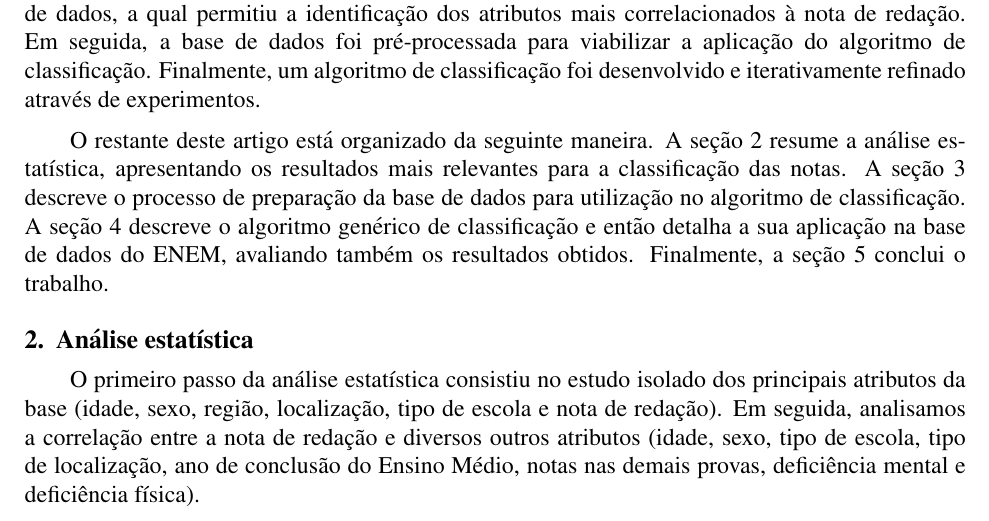
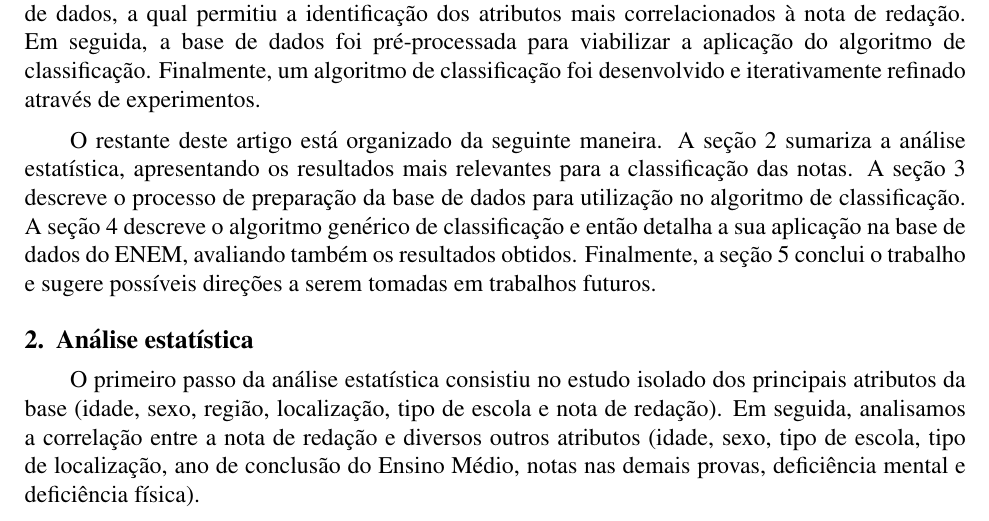
Before and after one commit to lbguilherme/trabalho-bd, a LaTeX document (trabalho-final/sbc-template.tex): part of page 1 of 12, cut so that both start at the same text. Compiled offline with pdfLaTeX.

Commit message:
Slightly improve introduction.

```diff
--- a/trabalho-final/sbc-template.tex
+++ b/trabalho-final/sbc-template.tex
@@ -52,10 +52,10 @@ Em seguida, a base de dados foi pré-processada para viabilizar a aplicação do
 Finalmente, um algoritmo de classificação foi desenvolvido e iterativamente refinado através de experimentos.
 
 O restante deste artigo está organizado da seguinte maneira.
-A seção~\ref{sec:analise-estatistica} resume a análise estatística, apresentando os resultados mais relevantes para a classificação das notas.
+A seção~\ref{sec:analise-estatistica} sumariza a análise estatística, apresentando os resultados mais relevantes para a classificação das notas.
 A seção~\ref{sec:pre-processamento} descreve o processo de preparação da base de dados para utilização no algoritmo de classificação.
 A seção~\ref{sec:classificacao} descreve o algoritmo genérico de classificação e então detalha a sua aplicação na base de dados do ENEM, avaliando também os resultados obtidos.
-Finalmente, a seção~\ref{sec:conclusao} conclui o trabalho.
+Finalmente, a seção~\ref{sec:conclusao} conclui o trabalho e sugere possíveis direções a serem tomadas em trabalhos futuros.
 
 \section{Análise estatística}
 \label{sec:analise-estatistica}
```
